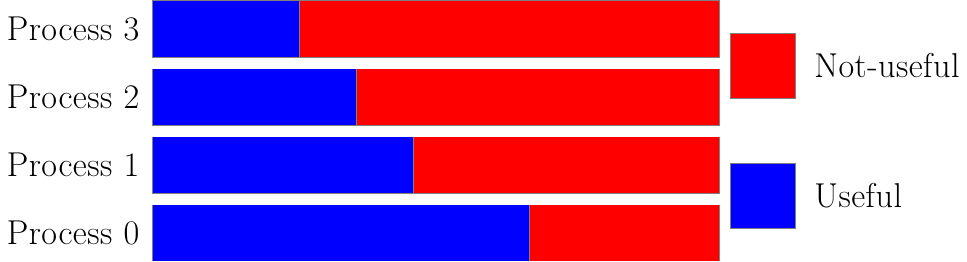
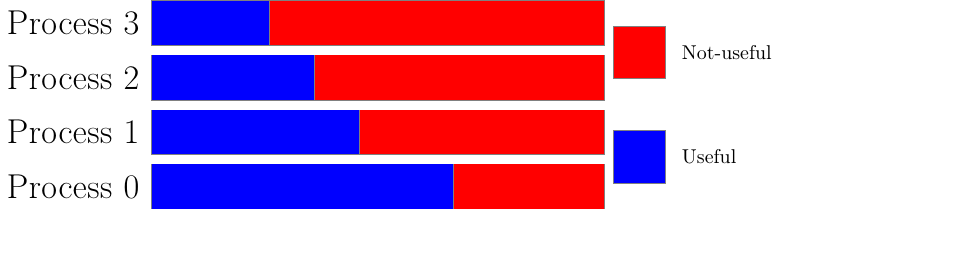
Before and after one commit to gnuille/tracedraw.sty, a LaTeX figure (examples/advanced.tex, which reads src/tracedraw.sty): the whole page. Compiled offline with pdfLaTeX.

Commit message:
Added scale option to tracedraw environment

```diff
--- a/examples/advanced.tex
+++ b/examples/advanced.tex
@@ -11,7 +11,7 @@
 \usepackage{tracedraw}
 
 \begin{document}
-\begin{tracedraw}
+\begin{tracedraw}{0.8}
 
   \tracedrawAddToLegend(Useful,blue)
   \tracedrawAddToLegend(Not-useful,red)
--- a/src/tracedraw.sty
+++ b/src/tracedraw.sty
@@ -14,6 +14,9 @@
 
 % For storing legends
 \RequirePackage{etoolbox}
+
+% For drawing
+\RequirePackage{tikz}
 
 % Synopsis
 % \tracedrawHalf
@@ -161,7 +164,7 @@
 \newcommand*{\tracedrawForNameHandler}[1]{%
   \FPadd\tracedrawCurrentPositionY\tracedrawHalfSpacePerLegend\tracedrawCurrentPositionY
   \FPadd\tracedrawLegendX\tracedrawNextLegendX\tracedrawPointFive
-  \node[anchor=west] at (\tracedrawLegendX,\tracedrawCurrentPositionY){\LARGE{#1}};%
+  \node[anchor=west] at (\tracedrawLegendX,\tracedrawCurrentPositionY){{#1}};%
   \FPadd\tracedrawCurrentPositionY\tracedrawHalfSpacePerLegend\tracedrawCurrentPositionY
 }
 
@@ -182,9 +185,9 @@
 % Synopsis
 % \begin{tracedraw} .. \end{tracedraw}
 % Tracedraw environment
-\newenvironment{tracedraw}
+\newenvironment{tracedraw}[1]
 {%
-  \begin{tikzpicture}
+  \begin{tikzpicture}[scale=#1]
   \FPset\tracedrawCurrentPositionX{0}
   \FPset\tracedrawCurrentPositionY{0}
   \FPset\tracedrawLegendCounter{0}
```
Also changed, not shown: doc/description.md (+2 -2 lines), doc/tutorial.md (+2 -2 lines), examples/basic.tex (+1 -1 lines).
